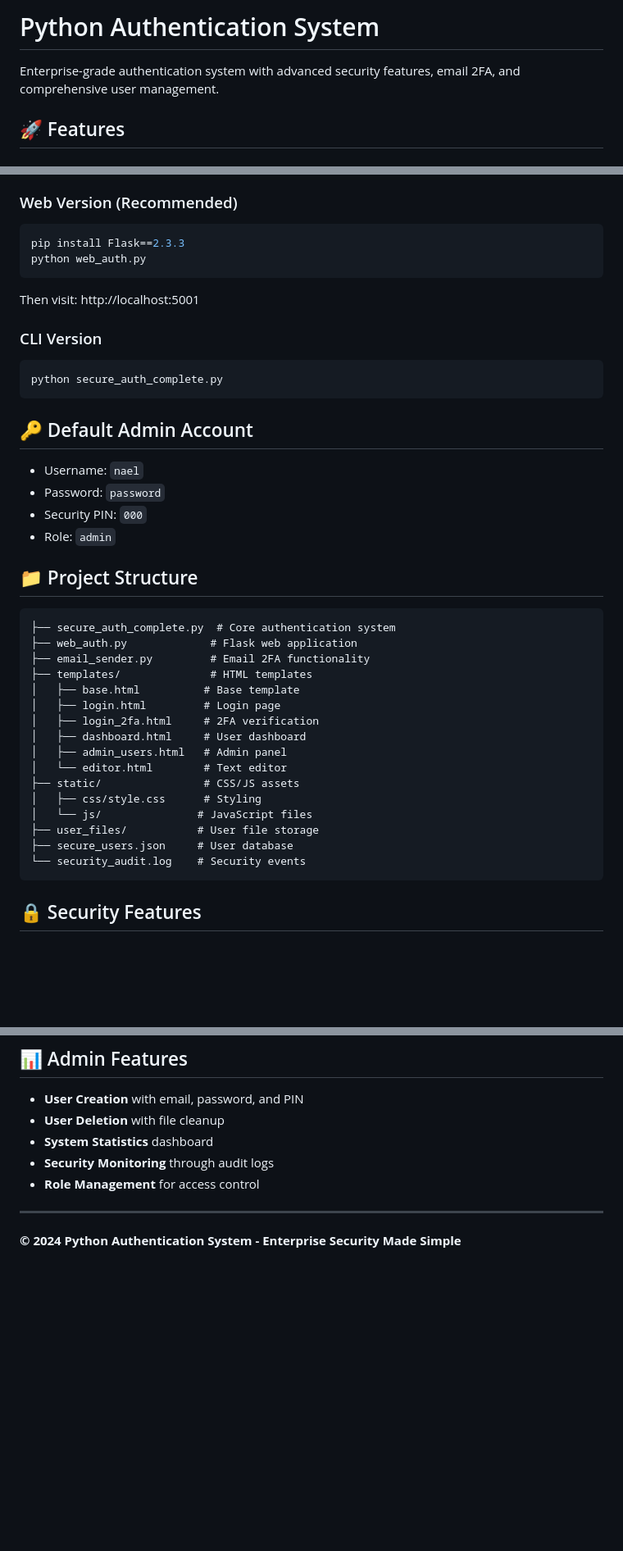
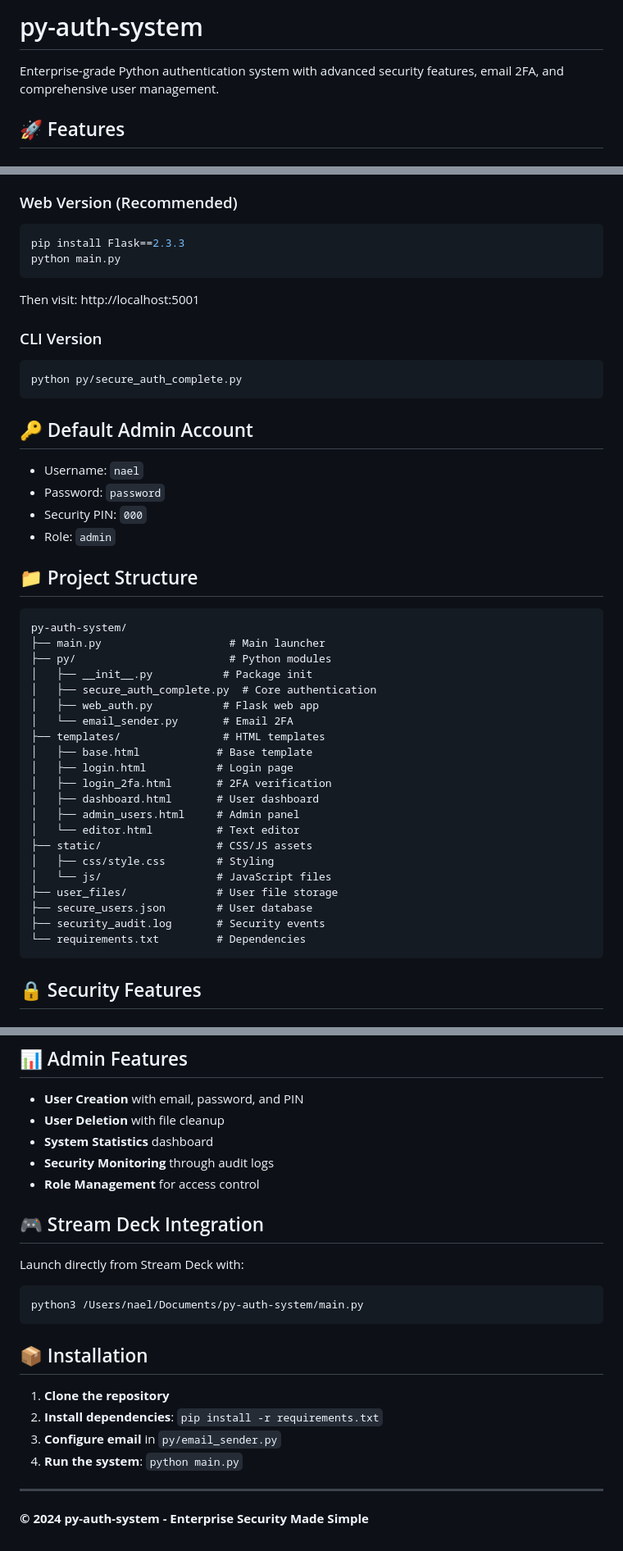
Before and after one commit to naeldavid/py-auth-system, a Markdown page: README.md, 3 parts joined by grey strips. Shown at 82% size. Drawn GitHub-style; blank space fills up the shorter version.

````diff
--- a/README.md
+++ b/README.md
@@ -1,6 +1,6 @@
-# Python Authentication System
+# py-auth-system
 
-Enterprise-grade authentication system with advanced security features, email 2FA, and comprehensive user management.
+Enterprise-grade Python authentication system with advanced security features, email 2FA, and comprehensive user management.
 
 ## 🚀 Features
 
@@ -36,13 +36,13 @@ Enterprise-grade authentication system with advanced security features, email 2F
 ### Web Version (Recommended)
 ```bash
 pip install Flask==2.3.3
-python web_auth.py
+python main.py
 ```
 Then visit: http://localhost:5001
 
 ### CLI Version
 ```bash
-python secure_auth_complete.py
+python py/secure_auth_complete.py
 ```
 
 ## 🔑 Default Admin Account
@@ -53,22 +53,27 @@ python secure_auth_complete.py
 
 ## 📁 Project Structure
 ```
-├── secure_auth_complete.py  # Core authentication system
-├── web_auth.py             # Flask web application
-├── email_sender.py         # Email 2FA functionality
-├── templates/              # HTML templates
-│   ├── base.html          # Base template
-│   ├── login.html         # Login page
-│   ├── login_2fa.html     # 2FA verification
-│   ├── dashboard.html     # User dashboard
-│   ├── admin_users.html   # Admin panel
-│   └── editor.html        # Text editor
-├── static/                # CSS/JS assets
-│   ├── css/style.css      # Styling
-│   └── js/               # JavaScript files
-├── user_files/           # User file storage
-├── secure_users.json     # User database
-└── security_audit.log    # Security events
+py-auth-system/
+├── main.py                    # Main launcher
+├── py/                        # Python modules
+│   ├── __init__.py           # Package init
+│   ├── secure_auth_complete.py  # Core authentication
+│   ├── web_auth.py           # Flask web app
+│   └── email_sender.py       # Email 2FA
+├── templates/                # HTML templates
+│   ├── base.html            # Base template
+│   ├── login.html           # Login page
+│   ├── login_2fa.html       # 2FA verification
+│   ├── dashboard.html       # User dashboard
+│   ├── admin_users.html     # Admin panel
+│   └── editor.html          # Text editor
+├── static/                  # CSS/JS assets
+│   ├── css/style.css        # Styling
+│   └── js/                  # JavaScript files
+├── user_files/              # User file storage
+├── secure_users.json        # User database
+├── security_audit.log       # Security events
+└── requirements.txt         # Dependencies
 ```
 
 ## 🔒 Security Features
@@ -148,6 +153,20 @@ Modify `SecurityConfig` in `secure_auth_complete.py`:
 - **Security Monitoring** through audit logs
 - **Role Management** for access control
 
+## 🎮 Stream Deck Integration
+
+Launch directly from Stream Deck with:
+```bash
+python3 /Users/nael/Documents/py-auth-system/main.py
+```
+
+## 📦 Installation
+
+1. **Clone the repository**
+2. **Install dependencies**: `pip install -r requirements.txt`
+3. **Configure email** in `py/email_sender.py`
+4. **Run the system**: `python main.py`
+
 ---
 
-**© 2024 Python Authentication System - Enterprise Security Made Simple**
+**© 2024 py-auth-system - Enterprise Security Made Simple**
````
Also changed, not shown: other parts of README.md (+2 -2 lines).
